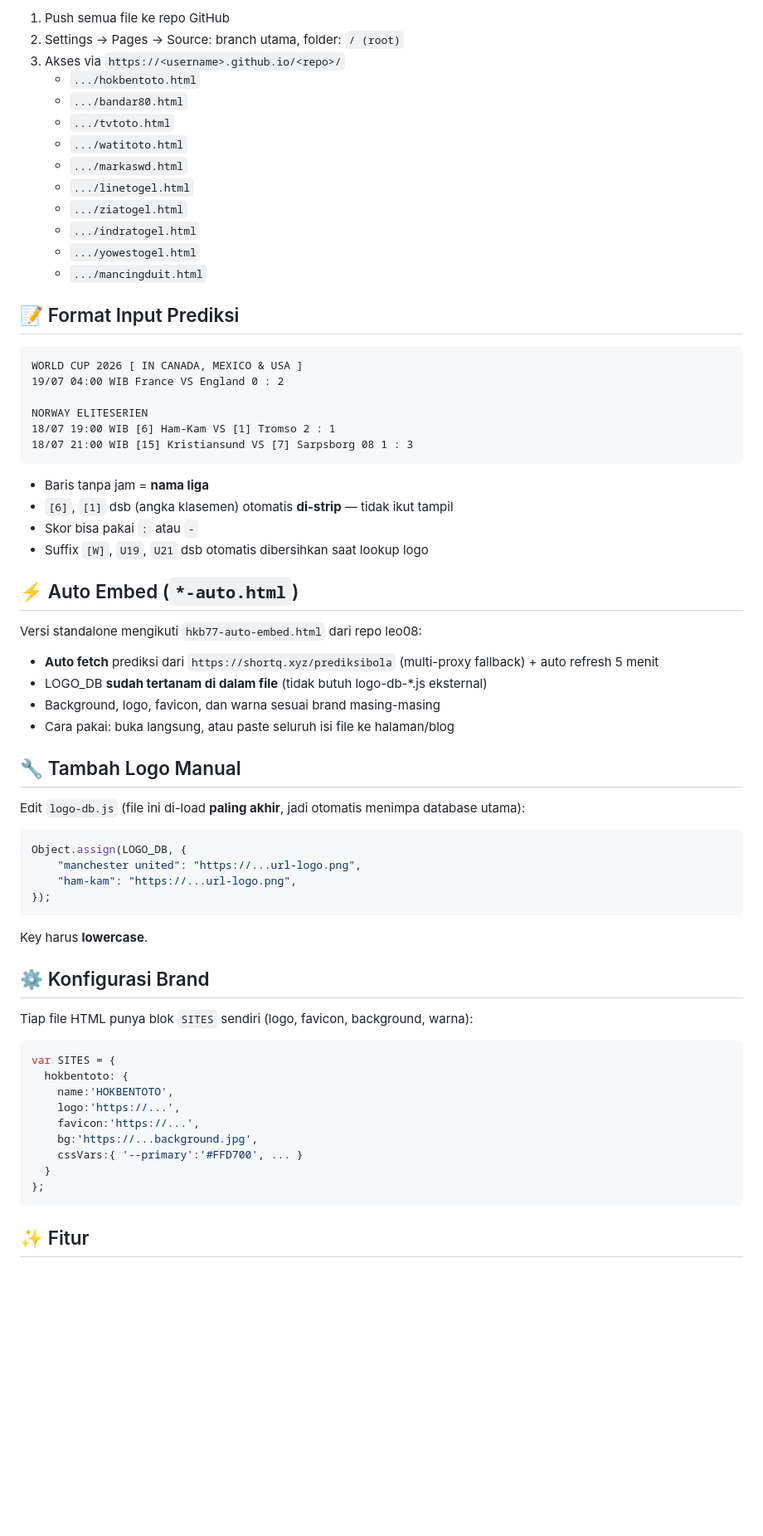
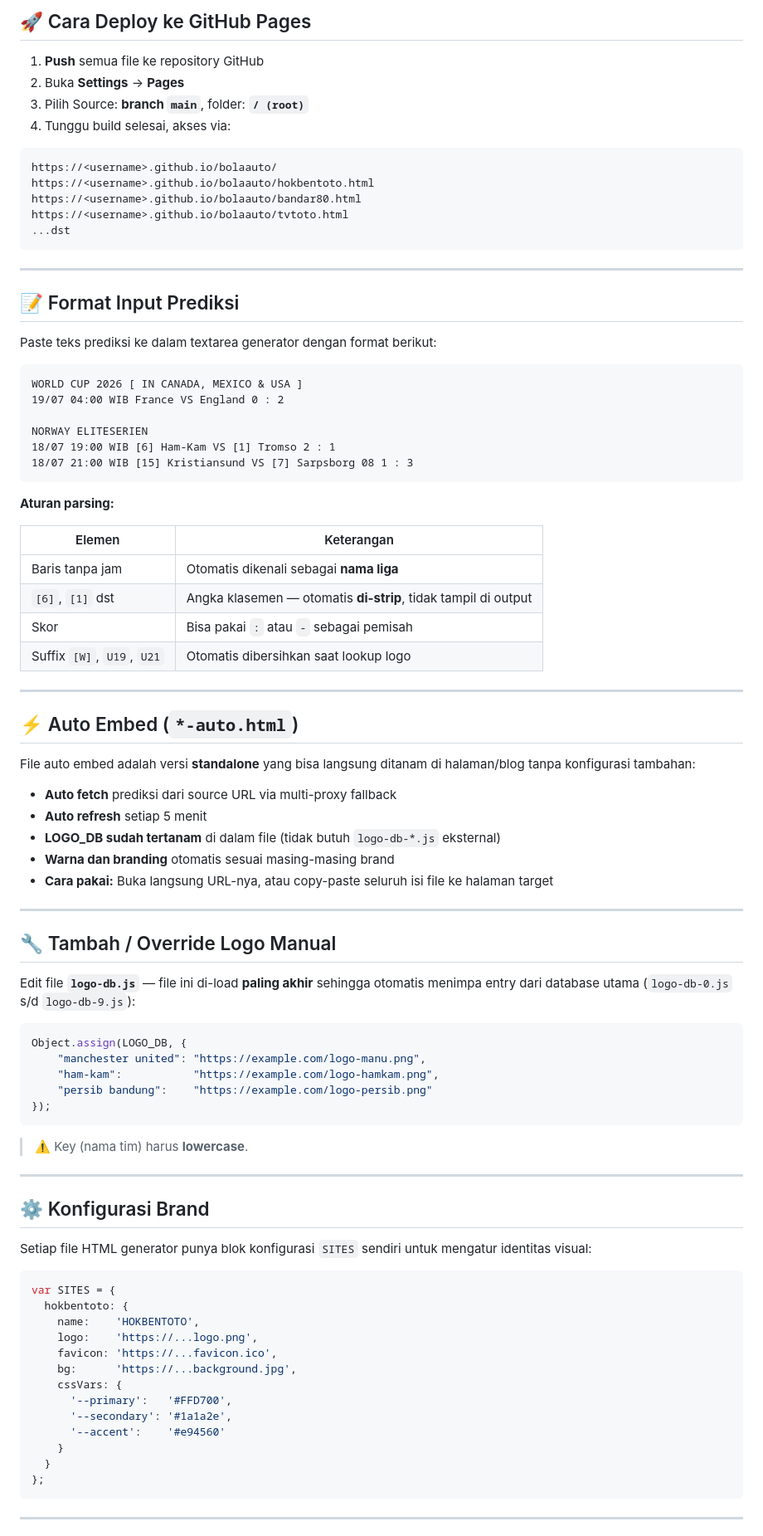
Before and after one commit to shortcutpro/bolaauto, a Markdown page: README.md, the part around one of its changes. Shown at 83% size. GitHub-like rendering; blank space fills up the shorter version.

````diff
--- a/README.md
+++ b/README.md
@@ -43,19 +80,24 @@ repo/
 
-1. Push semua file ke repo GitHub
-2. Settings → Pages → Source: branch utama, folder: `/ (root)`
-3. Akses via `https://<username>.github.io/<repo>/`
-   - `.../hokbentoto.html`
-   - `.../bandar80.html`
-   - `.../tvtoto.html`
-   - `.../watitoto.html`
-   - `.../markaswd.html`
-   - `.../linetogel.html`
-   - `.../ziatogel.html`
-   - `.../indratogel.html`
-   - `.../yowestogel.html`
-   - `.../mancingduit.html`
+## 🚀 Cara Deploy ke GitHub Pages
+
+1. **Push** semua file ke repository GitHub
+2. Buka **Settings** → **Pages**
+3. Pilih Source: **branch `main`**, folder: **`/ (root)`**
+4. Tunggu build selesai, akses via:
+
+```
+https://<username>.github.io/bolaauto/
+https://<username>.github.io/bolaauto/hokbentoto.html
+https://<username>.github.io/bolaauto/bandar80.html
+https://<username>.github.io/bolaauto/tvtoto.html
+...dst
+```
+
+---
 
 ## 📝 Format Input Prediksi
+
+Paste teks prediksi ke dalam textarea generator dengan format berikut:
 
 ```
 WORLD CUP 2026 [ IN CANADA, MEXICO & USA ]
@@ -66,48 +108,64 @@ NORWAY ELITESERIEN
 18/07 21:00 WIB [15] Kristiansund VS [7] Sarpsborg 08 1 : 3
 ```
 
-- Baris tanpa jam = **nama liga**
-- `[6]`, `[1]` dsb (angka klasemen) otomatis **di-strip** — tidak ikut tampil
-- Skor bisa pakai `:` atau `-`
-- Suffix `[W]`, `U19`, `U21` dsb otomatis dibersihkan saat lookup logo
+**Aturan parsing:**
+
+| Elemen | Keterangan |
+|--------|-----------|
+| Baris tanpa jam | Otomatis dikenali sebagai **nama liga** |
+| `[6]`, `[1]` dst | Angka klasemen — otomatis **di-strip**, tidak tampil di output |
+| Skor | Bisa pakai `:` atau `-` sebagai pemisah |
+| Suffix `[W]`, `U19`, `U21` | Otomatis dibersihkan saat lookup logo |
+
+---
 
 ## ⚡ Auto Embed (`*-auto.html`)
 
-Versi standalone mengikuti `hkb77-auto-embed.html` dari repo leo08:
+File auto embed adalah versi **standalone** yang bisa langsung ditanam di halaman/blog tanpa konfigurasi tambahan:
 
-- **Auto fetch** prediksi dari `https://shortq.xyz/prediksibola` (multi-proxy fallback) + auto refresh 5 menit
-- LOGO_DB **sudah tertanam di dalam file** (tidak butuh logo-db-*.js eksternal)
-- Background, logo, favicon, dan warna sesuai brand masing-masing
-- Cara pakai: buka langsung, atau paste seluruh isi file ke halaman/blog
+- **Auto fetch** prediksi dari source URL via multi-proxy fallback
+- **Auto refresh** setiap 5 menit
+- **LOGO_DB sudah tertanam** di dalam file (tidak butuh `logo-db-*.js` eksternal)
+- **Warna dan branding** otomatis sesuai masing-masing brand
+- **Cara pakai:** Buka langsung URL-nya, atau copy-paste seluruh isi file ke halaman target
 
-## 🔧 Tambah Logo Manual
+---
 
-Edit `logo-db.js` (file ini di-load **paling akhir**, jadi otomatis menimpa database utama):
+## 🔧 Tambah / Override Logo Manual
 
-```js
+Edit file **`logo-db.js`** — file ini di-load **paling akhir** sehingga otomatis menimpa entry dari database utama (`logo-db-0.js` s/d `logo-db-9.js`):
+
+```javascript
 Object.assign(LOGO_DB, {
-    "manchester united": "https://...url-logo.png",
-    "ham-kam": "https://...url-logo.png",
+    "manchester united": "https://example.com/logo-manu.png",
+    "ham-kam":           "https://example.com/logo-hamkam.png",
+    "persib bandung":    "https://example.com/logo-persib.png"
 });
 ```
 
-Key harus **lowercase**.
+> ⚠️ Key (nama tim) harus **lowercase**.
+
+---
 
 ## ⚙️ Konfigurasi Brand
 
-Tiap file HTML punya blok `SITES` sendiri (logo, favicon, background, warna):
+Setiap file HTML generator punya blok konfigurasi `SITES` sendiri untuk mengatur identitas visual:
 
-```js
+```javascript
 var SITES = {
   hokbentoto: {
-    name:'HOKBENTOTO',
-    logo:'https://...',
-    favicon:'https://...',
-    bg:'https://...background.jpg',
-    cssVars:{ '--primary':'#FFD700', ... }
+    name:    'HOKBENTOTO',
+    logo:    'https://...logo.png',
+    favicon: 'https://...favicon.ico',
+    bg:      'https://...background.jpg',
+    cssVars: {
+      '--primary':   '#FFD700',
+      '--secondary': '#1a1a2e',
+      '--accent':    '#e94560'
+    }
   }
 };
 ```
 
-## ✨ Fitur
+---
 
````
Also changed, not shown: other parts of README.md (+101 -37 lines).
